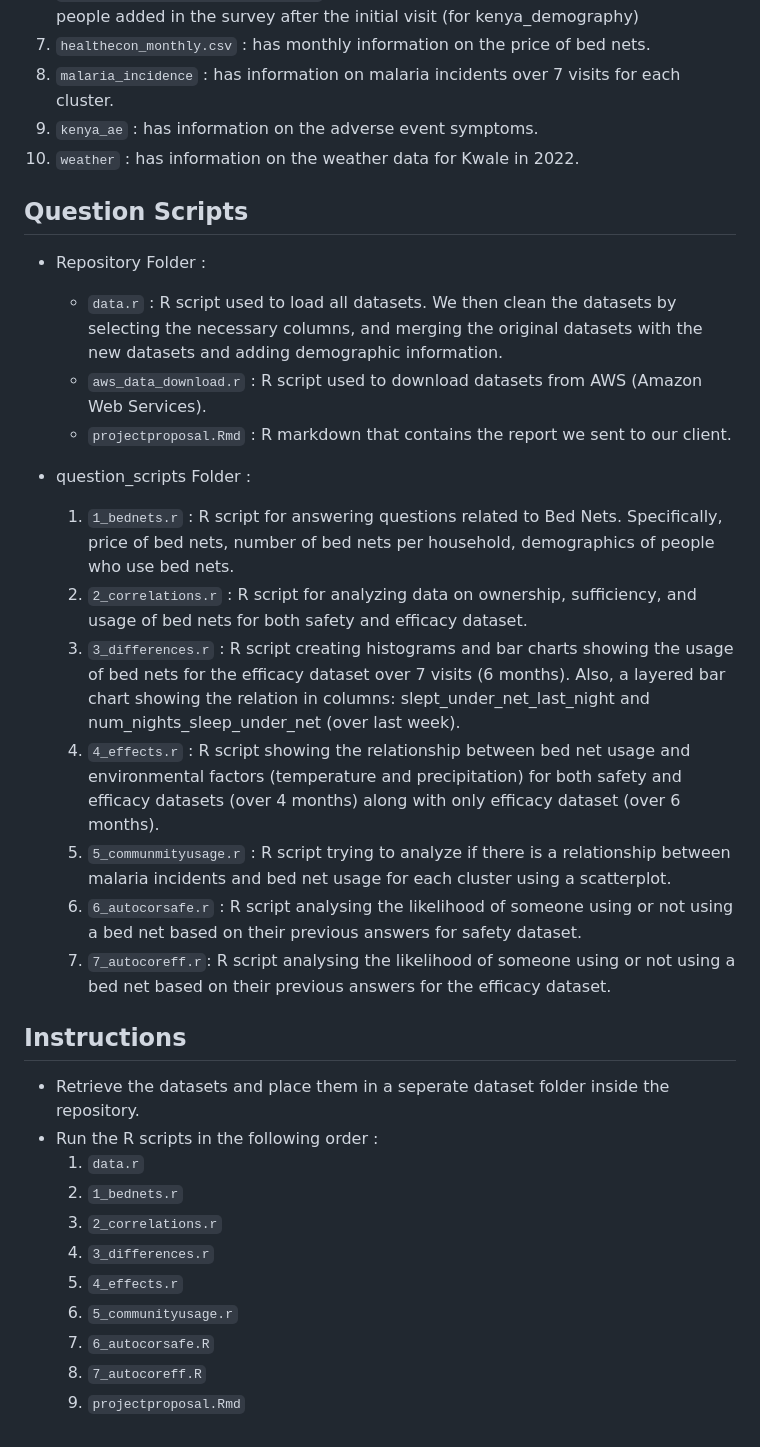
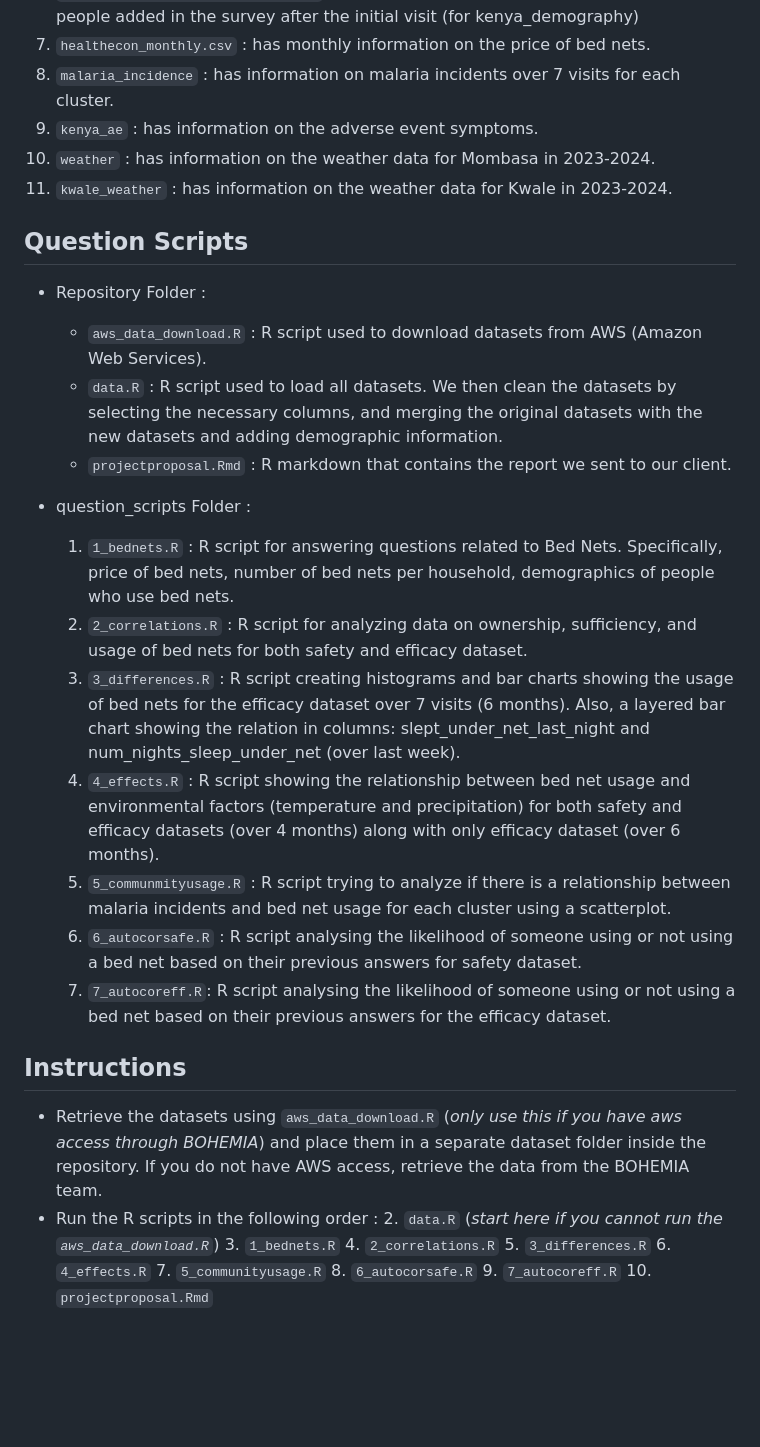
Before and after one commit to sewaneedata/BOHEMIA-2024, a Markdown page: README.md, the part around one of its changes. Drawn GitHub-style; blank space fills up the shorter version.

```diff
--- a/README.md
+++ b/README.md
@@ -23,34 +23,34 @@ We worked with 10 datasets in total. Some of the datasets can be found [here](ht
 7. `healthecon_monthly.csv` : has monthly information on the price of bed nets.
 8. `malaria_incidence` : has information on malaria incidents over 7 visits for each cluster.
 9. `kenya_ae` : has information on the adverse event symptoms.
-10. `weather` : has information on the weather data for Kwale in 2022.
+10. `weather` : has information on the weather data for Mombasa in 2023-2024.
+11. `kwale_weather` : has information on the weather data for Kwale in 2023-2024.
 
 ## Question Scripts
 
  * Repository Folder :
-    - `data.r` : R script used to load all datasets. We then clean the datasets by selecting the necessary columns, and merging the original datasets with the new datasets and adding demographic information.
-    - `aws_data_download.r` : R script used to download datasets from AWS (Amazon Web Services).
+    - `aws_data_download.R` : R script used to download datasets from AWS (Amazon Web Services).
+    - `data.R` : R script used to load all datasets. We then clean the datasets by selecting the necessary columns, and merging the original datasets with the new datasets and adding demographic information.
     - `projectproposal.Rmd` : R markdown that contains the report we sent to our client.
 
  * question_scripts Folder :
-   1. `1_bednets.r` : R script for answering questions related to Bed Nets. Specifically, price of bed nets, number of bed nets per household, demographics of people who use bed nets.
-   2. `2_correlations.r` : R script for analyzing data on ownership, sufficiency, and usage of bed nets for both safety and efficacy dataset.
-   3. `3_differences.r` : R script creating histograms and bar charts showing the usage of bed nets for the efficacy dataset over 7 visits (6 months). Also, a layered bar chart showing the relation in columns: slept_under_net_last_night and num_nights_sleep_under_net (over last week).
-   4. `4_effects.r` : R script showing the relationship between bed net usage and environmental factors (temperature and precipitation) for both safety and efficacy datasets (over 4 months) along with only efficacy dataset (over 6 months).
-   5. `5_communmityusage.r` : R script trying to analyze if there is a relationship between malaria incidents and bed net usage for each cluster using a scatterplot.
-   6. `6_autocorsafe.r` : R script analysing the likelihood of someone using or not using a bed net based on their previous answers for safety dataset.
-   7. `7_autocoreff.r`: R script analysing the likelihood of someone using or not using a bed net based on their previous answers for the efficacy dataset.
+   1. `1_bednets.R` : R script for answering questions related to Bed Nets. Specifically, price of bed nets, number of bed nets per household, demographics of people who use bed nets.
+   2. `2_correlations.R` : R script for analyzing data on ownership, sufficiency, and usage of bed nets for both safety and efficacy dataset.
+   3. `3_differences.R` : R script creating histograms and bar charts showing the usage of bed nets for the efficacy dataset over 7 visits (6 months). Also, a layered bar chart showing the relation in columns: slept_under_net_last_night and num_nights_sleep_under_net (over last week).
+   4. `4_effects.R` : R script showing the relationship between bed net usage and environmental factors (temperature and precipitation) for both safety and efficacy datasets (over 4 months) along with only efficacy dataset (over 6 months).
+   5. `5_communmityusage.R` : R script trying to analyze if there is a relationship between malaria incidents and bed net usage for each cluster using a scatterplot.
+   6. `6_autocorsafe.R` : R script analysing the likelihood of someone using or not using a bed net based on their previous answers for safety dataset.
+   7. `7_autocoreff.R`: R script analysing the likelihood of someone using or not using a bed net based on their previous answers for the efficacy dataset.
 
 ## Instructions
-
-- Retrieve the datasets and place them in a seperate dataset folder inside the repository.
+- Retrieve the datasets using `aws_data_download.R` (*only use this if you have aws access through BOHEMIA*) and place them in a separate dataset folder inside the repository. If you do not have AWS access, retrieve the data from the BOHEMIA team.
 - Run the R scripts in the following order :
-    1. `data.r`
-    2. `1_bednets.r`
-    3. `2_correlations.r`
-    4. `3_differences.r`
-    5. `4_effects.r`
-    6. `5_communityusage.r`
-    7. `6_autocorsafe.R`
-    8. `7_autocoreff.R`
-    9. `projectproposal.Rmd`
+    2. `data.R` (*start here if you cannot run the `aws_data_download.R`*)
+    3. `1_bednets.R`
+    4. `2_correlations.R`
+    5. `3_differences.R`
+    6. `4_effects.R`
+    7. `5_communityusage.R`
+    8. `6_autocorsafe.R`
+    9. `7_autocoreff.R`
+    10. `projectproposal.Rmd`
```
Also changed, not shown: other parts of README.md (+1 -1 lines).
